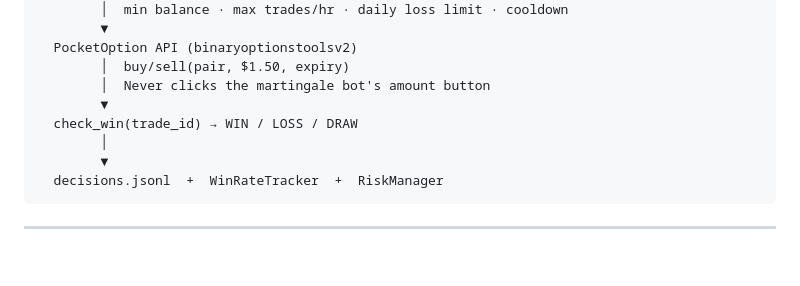
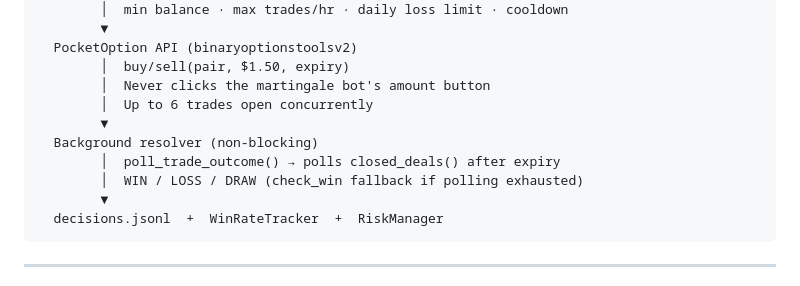
Before and after one commit to force-push/PocketOptionBot, a Markdown page: README.md, the part around the change. Rendered like a GitHub page; blank space fills up the shorter version.

````diff
--- a/README.md
+++ b/README.md
@@ -34,9 +34,11 @@ po_broker_bot (Telegram)
   PocketOption API (binaryoptionstoolsv2)
         │  buy/sell(pair, $1.50, expiry)
         │  Never clicks the martingale bot's amount button
+        │  Up to 6 trades open concurrently
         ▼
-  check_win(trade_id) → WIN / LOSS / DRAW
-        │
+  Background resolver (non-blocking)
+        │  poll_trade_outcome() → polls closed_deals() after expiry
+        │  WIN / LOSS / DRAW (check_win fallback if polling exhausted)
         ▼
   decisions.jsonl  +  WinRateTracker  +  RiskManager
 ```
````
Also changed, not shown: PROJECT_STATUS.md (+30 -8 lines), docs/trade_efficiency.md (+18 -0 lines).
